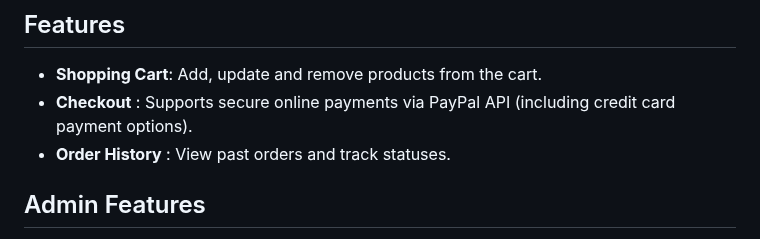
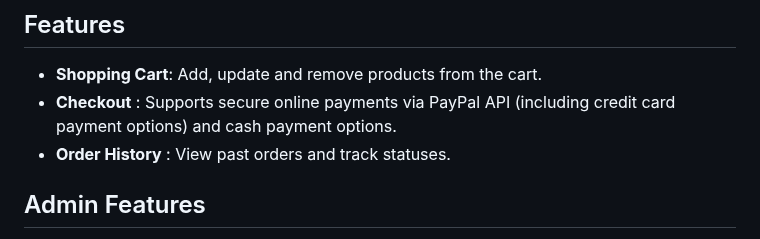
Before and after one commit to covenanter07/Shop-Site-Demo, a Markdown page: README.md, the part around the change. Rendered like a GitHub page.

```diff
--- a/README.md
+++ b/README.md
@@ -7,7 +7,7 @@ The E-Commerce Website is a PHP-based web application with MySQL as the database
 
 ## Features
 - **Shopping Cart**: Add, update and remove products from the cart.
-- **Checkout** : Supports secure online payments via PayPal API (including credit card payment options).
+- **Checkout** : Supports secure online payments via PayPal API (including credit card payment options) and cash payment options.
 - **Order History** : View past orders and track statuses.
 
 ## Admin Features
```
